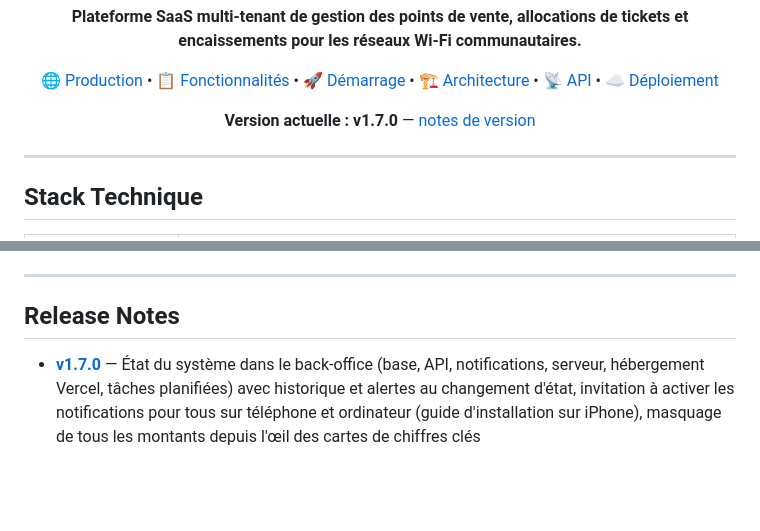
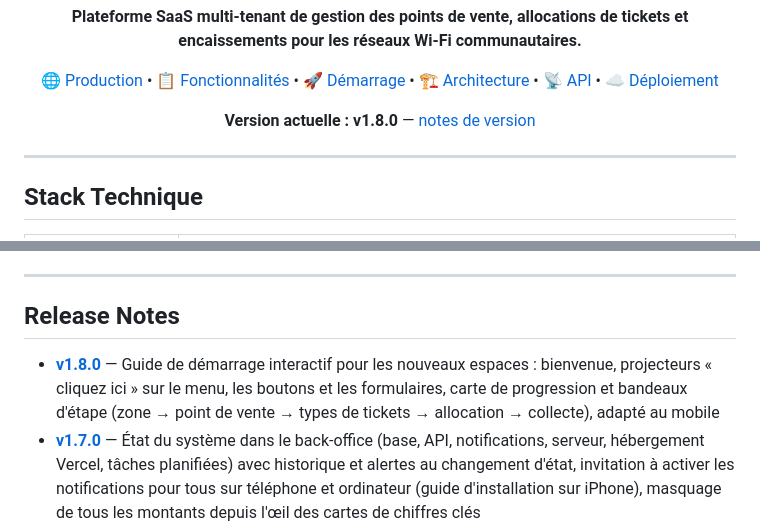
Before and after one commit to Artemis-coder/Opti-wifi, a Markdown page: README.md, 2 parts joined by grey strips. GitHub-like rendering; blank space fills up the shorter version.

Commit message:
docs: notes de version v1.8.0
Co-Authored-By: Claude Opus 5.5 <noreply@anthropic.com>

```diff
--- a/README.md
+++ b/README.md
@@ -18,7 +18,7 @@
 </p>
 
 <p align="center">
-  <strong>Version actuelle : v1.7.0</strong> — <a href="./RELEASE_NOTES_v1.7.0.md">notes de version</a>
+  <strong>Version actuelle : v1.8.0</strong> — <a href="./RELEASE_NOTES_v1.8.0.md">notes de version</a>
 </p>
 
 ---
@@ -548,6 +548,7 @@ Consulter [`AGENTS.md`](./AGENTS.md) pour les règles de sécurité complètes :
 
 ## Release Notes
 
+- [**v1.8.0**](./RELEASE_NOTES_v1.8.0.md) — Guide de démarrage interactif pour les nouveaux espaces : bienvenue, projecteurs « cliquez ici » sur le menu, les boutons et les formulaires, carte de progression et bandeaux d'étape (zone → point de vente → types de tickets → allocation → collecte), adapté au mobile
 - [**v1.7.0**](./RELEASE_NOTES_v1.7.0.md) — État du système dans le back-office (base, API, notifications, serveur, hébergement Vercel, tâches planifiées) avec historique et alertes au changement d'état, invitation à activer les notifications pour tous sur téléphone et ordinateur (guide d'installation sur iPhone), masquage de tous les montants depuis l'œil des cartes de chiffres clés
 - [**v1.6.1**](./RELEASE_NOTES_v1.6.1.md) — Mode hors ligne complet : copie locale de toutes les données de l'espace, tous les écrans consultables sans réseau, ajouts et modifications hors ligne (espaces, points de vente, types de tickets, allocations, collectes) synchronisés au retour du réseau avec les nouveautés de la base
 - [**v1.6.0**](./RELEASE_NOTES_v1.6.0.md) — Mode hors ligne (consultation sans réseau, collectes synchronisées au retour du réseau), rapports retravaillés avec export PDF, accès de l'équipe par copie / WhatsApp / e-mail, réinitialisation du mot de passe sécurisée, limite du forfait signalée, types de tickets en jours, badge du forfait, revenus sur les factures payées
```
Also changed, not shown: RELEASE_NOTES_v1.8.0.md (added, +85 -0 lines).
